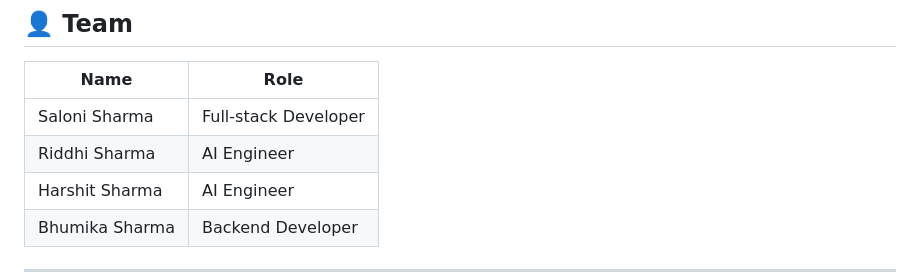
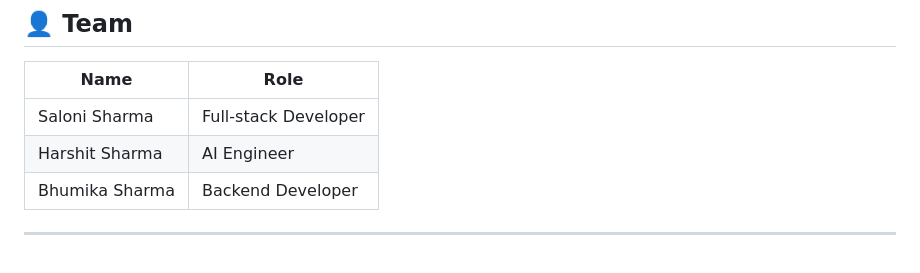
Before and after one commit to Bhumika805/MeetSnap-AI, a Markdown page: README.md, the part around the change. GitHub-like rendering; blank space fills up the shorter version.

```diff
--- a/README.md
+++ b/README.md
@@ -258,7 +258,6 @@ All system architecture, prompt engineering, RAG pipeline design, UI design, and
 | Name | Role |
 |---|---|
 | Saloni Sharma | Full-stack Developer |
-| Riddhi Sharma | AI Engineer |
 | Harshit Sharma | AI Engineer |
 | Bhumika Sharma | Backend Developer |
 
```
